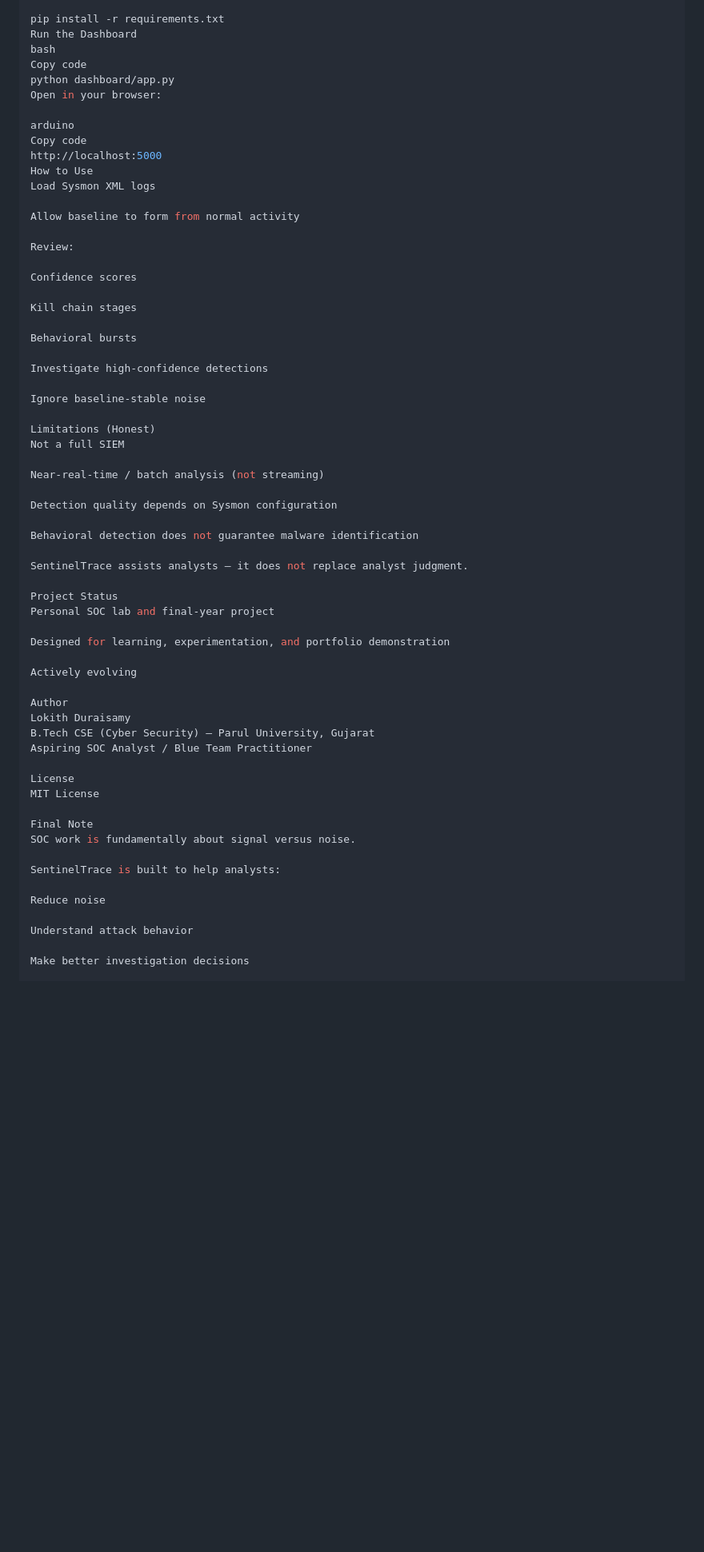
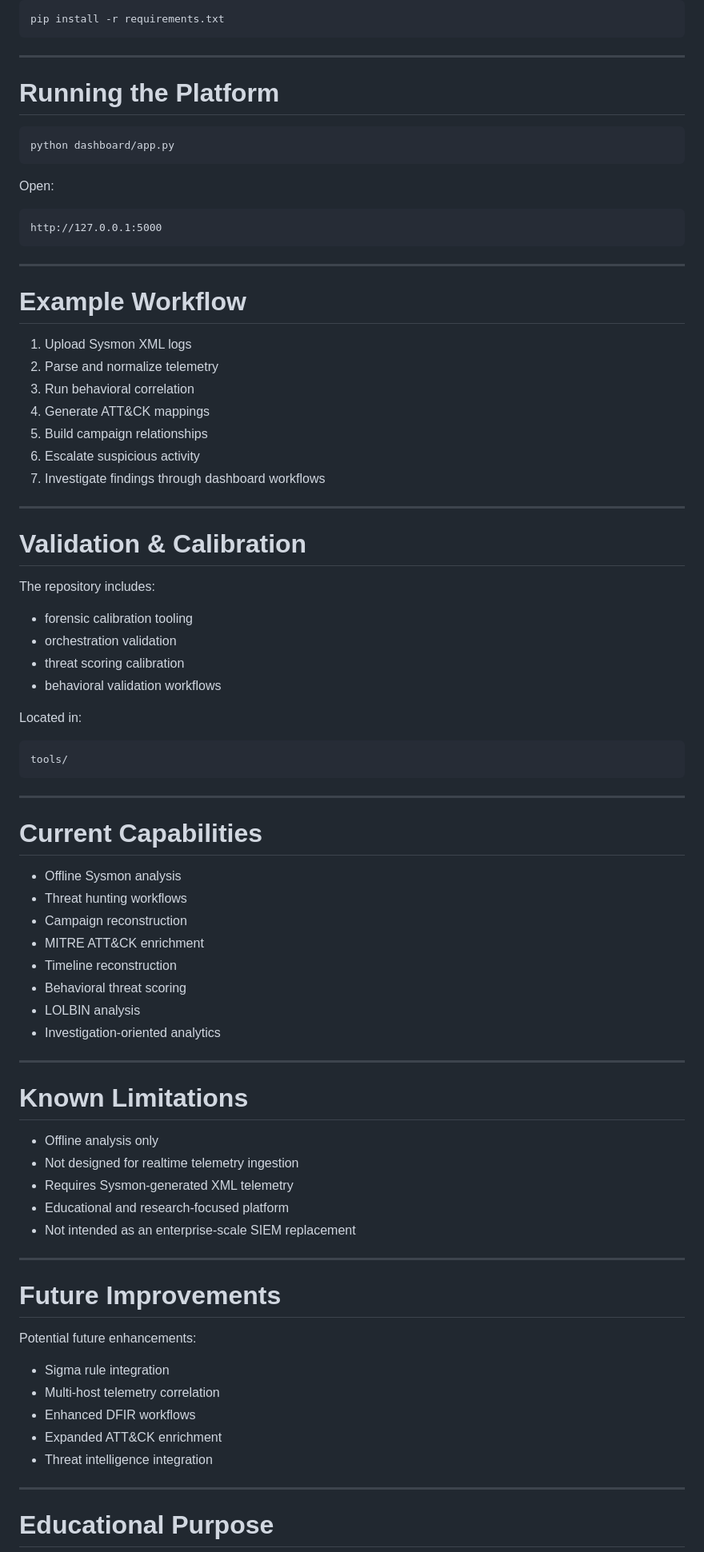
Before and after one commit to lokilokith/sentineltrace-platform, a Markdown page: README.md, the part around one of its changes. Shown at 80% size. GitHub-like rendering; blank space fills up the shorter version.

Commit message:
Finalize professional README and project screenshots
Added polished project documentation, architecture overview, screenshots, and repository cleanup for the public SentinelTrace release.

````diff
--- a/README.md
+++ b/README.md
@@ -208,64 +210,85 @@ source venv/bin/activate   # Windows: venv\Scripts\activate
 pip install -r requirements.txt
-Run the Dashboard
-bash
-Copy code
+```
+
+---
+
+# Running the Platform
+
+```bash
 python dashboard/app.py
-Open in your browser:
+```
 
-arduino
-Copy code
-http://localhost:5000
-How to Use
-Load Sysmon XML logs
+Open:
 
-Allow baseline to form from normal activity
+```text
+http://127.0.0.1:5000
+```
 
-Review:
+---
 
-Confidence scores
+# Example Workflow
 
-Kill chain stages
+1. Upload Sysmon XML logs
+2. Parse and normalize telemetry
+3. Run behavioral correlation
+4. Generate ATT&CK mappings
+5. Build campaign relationships
+6. Escalate suspicious activity
+7. Investigate findings through dashboard workflows
 
-Behavioral bursts
+---
 
-Investigate high-confidence detections
+# Validation & Calibration
 
-Ignore baseline-stable noise
+The repository includes:
 
-Limitations (Honest)
-Not a full SIEM
+- forensic calibration tooling
+- orchestration validation
+- threat scoring calibration
+- behavioral validation workflows
 
-Near-real-time / batch analysis (not streaming)
+Located in:
 
-Detection quality depends on Sysmon configuration
+```text
+tools/
+```
 
-Behavioral detection does not guarantee malware identification
+---
 
-SentinelTrace assists analysts — it does not replace analyst judgment.
+# Current Capabilities
 
-Project Status
-Personal SOC lab and final-year project
+- Offline Sysmon analysis
+- Threat hunting workflows
+- Campaign reconstruction
+- MITRE ATT&CK enrichment
+- Timeline reconstruction
+- Behavioral threat scoring
+- LOLBIN analysis
+- Investigation-oriented analytics
 
-Designed for learning, experimentation, and portfolio demonstration
+---
 
-Actively evolving
+# Known Limitations
 
-Author
-Lokith Duraisamy
-B.Tech CSE (Cyber Security) – Parul University, Gujarat
-Aspiring SOC Analyst / Blue Team Practitioner
+- Offline analysis only
+- Not designed for realtime telemetry ingestion
+- Requires Sysmon-generated XML telemetry
+- Educational and research-focused platform
+- Not intended as an enterprise-scale SIEM replacement
 
-License
-MIT License
+---
 
-Final Note
-SOC work is fundamentally about signal versus noise.
+# Future Improvements
 
-SentinelTrace is built to help analysts:
+Potential future enhancements:
 
-Reduce noise
+- Sigma rule integration
+- Multi-host telemetry correlation
+- Enhanced DFIR workflows
+- Expanded ATT&CK enrichment
+- Threat intelligence integration
 
-Understand attack behavior
+---
 
-Make better investigation decisions
+# Educational Purpose
 
````
Also changed, not shown: other parts of README.md (+165 -151 lines).
